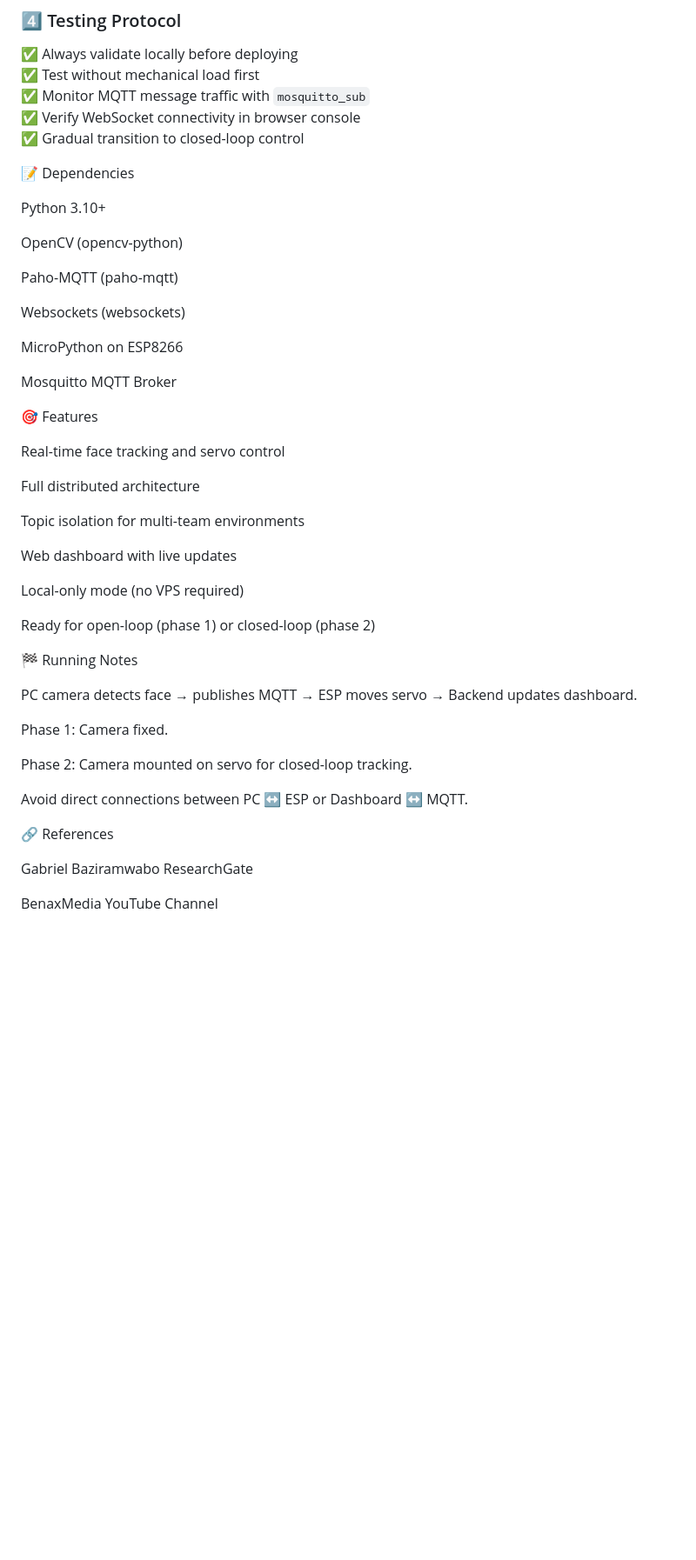
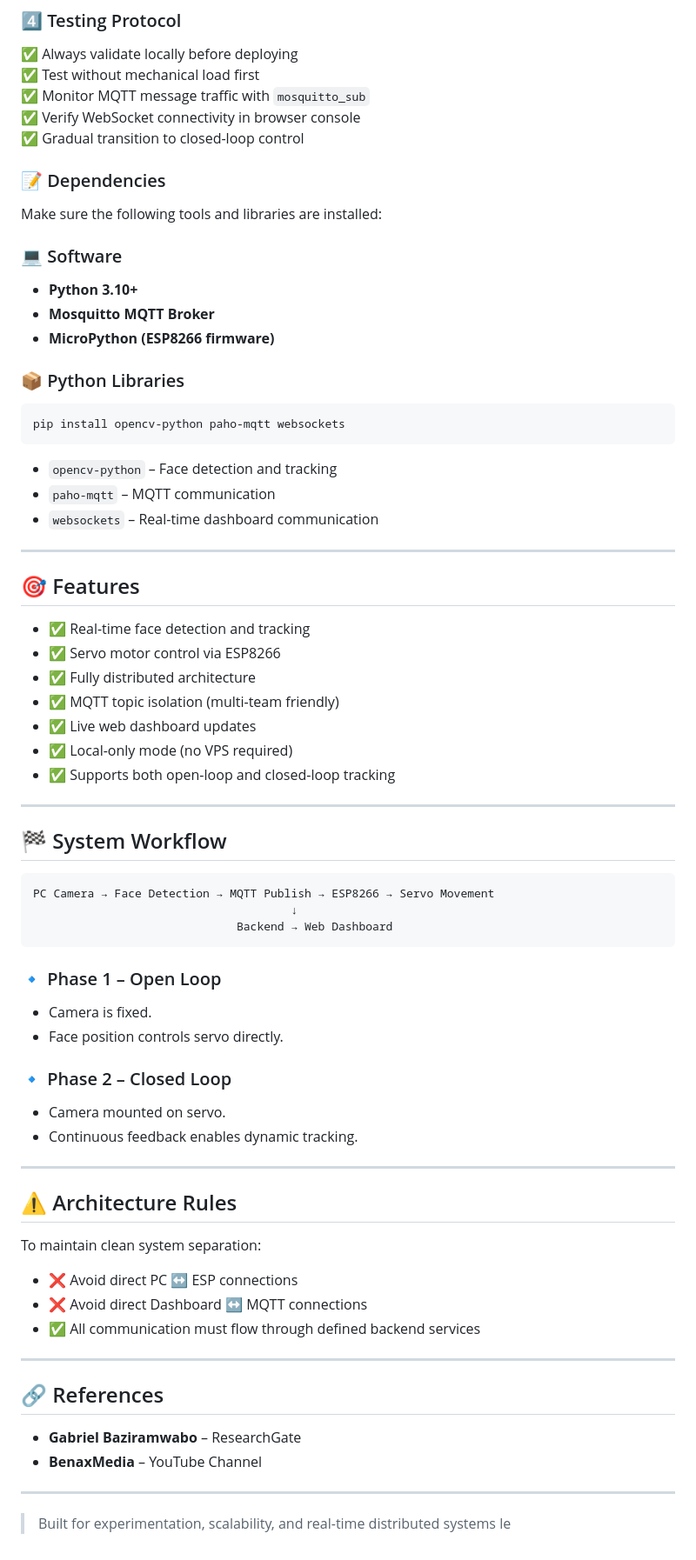
Before and after one commit to Ishemalove/AI_FaceTracker_MQTT, a Markdown page: README.md, the part around the change. Shown at 87% size. Drawn GitHub-style; blank space fills up the shorter version.

````diff
--- a/README.md
+++ b/README.md
@@ -191,46 +191,75 @@ while abs(target_angle - current_angle) > STEP_SIZE:
 ✅ Verify WebSocket connectivity in browser console
 ✅ Gradual transition to closed-loop control
 
-📝 Dependencies
+### 📝 Dependencies
 
-Python 3.10+
+Make sure the following tools and libraries are installed:
 
-OpenCV (opencv-python)
+### 💻 Software
 
-Paho-MQTT (paho-mqtt)
+* **Python 3.10+**
+* **Mosquitto MQTT Broker**
+* **MicroPython (ESP8266 firmware)**
 
-Websockets (websockets)
+### 📦 Python Libraries
 
-MicroPython on ESP8266
+```bash
+pip install opencv-python paho-mqtt websockets
+```
 
-Mosquitto MQTT Broker
+* `opencv-python` – Face detection and tracking
+* `paho-mqtt` – MQTT communication
+* `websockets` – Real-time dashboard communication
 
-🎯 Features
+---
 
-Real-time face tracking and servo control
+## 🎯 Features
 
-Full distributed architecture
+* ✅ Real-time face detection and tracking
+* ✅ Servo motor control via ESP8266
+* ✅ Fully distributed architecture
+* ✅ MQTT topic isolation (multi-team friendly)
+* ✅ Live web dashboard updates
+* ✅ Local-only mode (no VPS required)
+* ✅ Supports both open-loop and closed-loop tracking
 
-Topic isolation for multi-team environments
+---
 
-Web dashboard with live updates
+## 🏁 System Workflow
 
-Local-only mode (no VPS required)
+```
+PC Camera → Face Detection → MQTT Publish → ESP8266 → Servo Movement
+                                      ↓
+                              Backend → Web Dashboard
+```
 
-Ready for open-loop (phase 1) or closed-loop (phase 2)
+### 🔹 Phase 1 – Open Loop
 
-🏁 Running Notes
+* Camera is fixed.
+* Face position controls servo directly.
 
-PC camera detects face → publishes MQTT → ESP moves servo → Backend updates dashboard.
+### 🔹 Phase 2 – Closed Loop
 
-Phase 1: Camera fixed.
+* Camera mounted on servo.
+* Continuous feedback enables dynamic tracking.
 
-Phase 2: Camera mounted on servo for closed-loop tracking.
+---
 
-Avoid direct connections between PC ↔ ESP or Dashboard ↔ MQTT.
+## ⚠️ Architecture Rules
 
-🔗 References
+To maintain clean system separation:
 
-Gabriel Baziramwabo ResearchGate
+* ❌ Avoid direct PC ↔ ESP connections
+* ❌ Avoid direct Dashboard ↔ MQTT connections
+* ✅ All communication must flow through defined backend services
 
-BenaxMedia YouTube Channel
+---
+
+## 🔗 References
+
+* **Gabriel Baziramwabo** – ResearchGate
+* **BenaxMedia** – YouTube Channel
+
+---
+
+> Built for experimentation, scalability, and real-time distributed systems le
````
